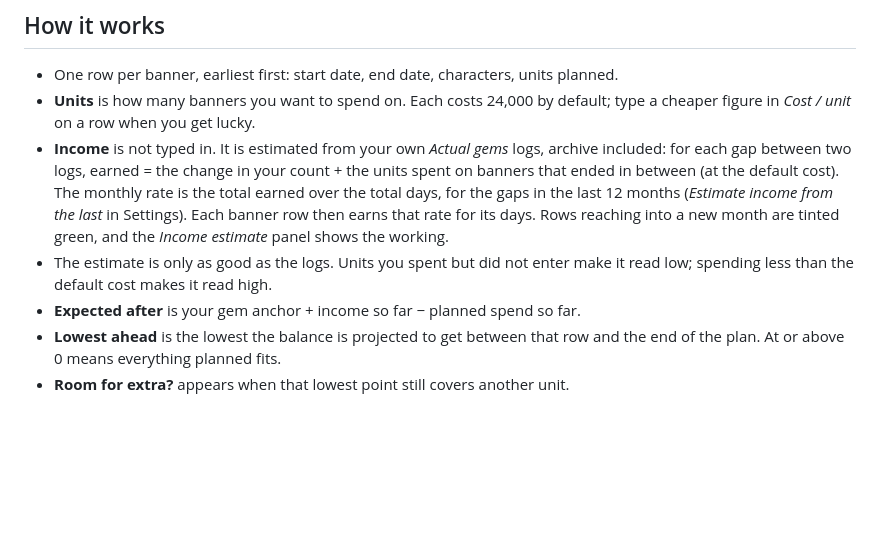
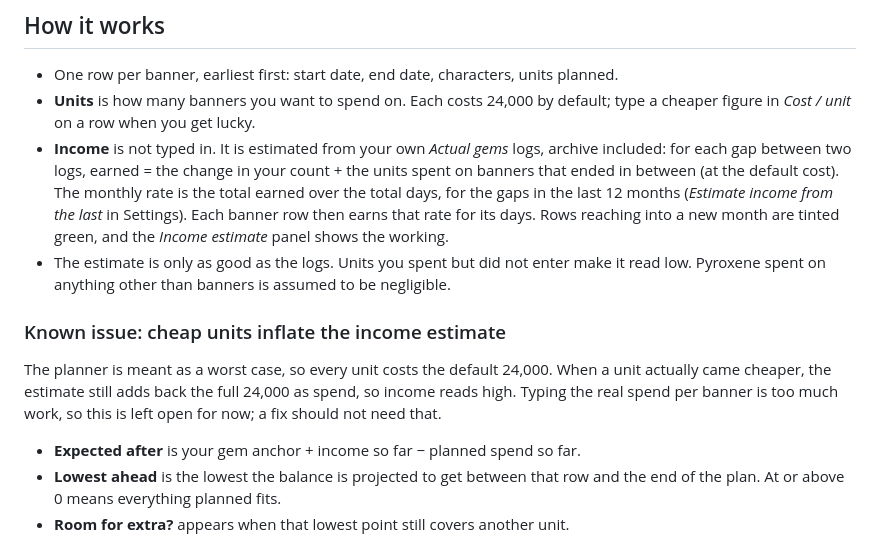
Before and after one commit to AdamBengtsson/blue-archive-planner, a Markdown page: README.md, the part around the change. Drawn GitHub-style; blank space fills up the shorter version.

Commit message:
Note that cheap units inflate the income estimate
Co-Authored-By: Claude Opus 5.5 (1M context) <noreply@anthropic.com>
Claude-Session: https://claude.ai/code/session_01Bk3cW3hGT9NrvGwBoGX3vx

```diff
--- a/README.md
+++ b/README.md
@@ -27,7 +27,14 @@ Hosted on GitHub Pages, no build step.
   then earns that rate for its days. Rows reaching into a new month are tinted
   green, and the *Income estimate* panel shows the working.
 - The estimate is only as good as the logs. Units you spent but did not enter
-  make it read low; spending less than the default cost makes it read high.
+  make it read low. Pyroxene spent on anything other than banners is assumed to
+  be negligible.
+
+### Known issue: cheap units inflate the income estimate
+The planner is meant as a worst case, so every unit costs the default 24,000.
+When a unit actually came cheaper, the estimate still adds back the full 24,000
+as spend, so income reads high. Typing the real spend per banner is too much
+work, so this is left open for now; a fix should not need that.
 - **Expected after** is your gem anchor + income so far &minus; planned spend so far.
 - **Lowest ahead** is the lowest the balance is projected to get between that row and
   the end of the plan. At or above 0 means everything planned fits.
```
